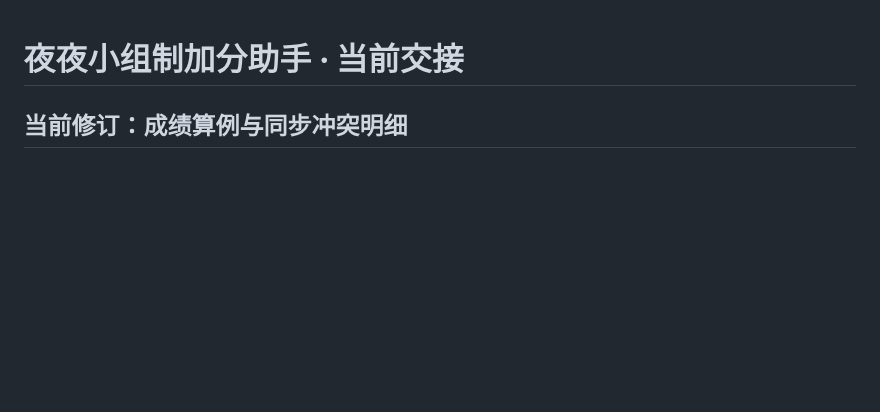
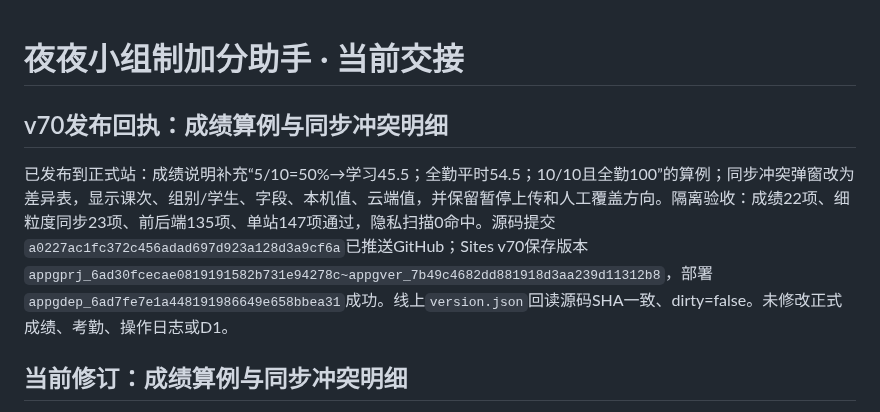
Before and after one commit to zcq19991029/jiafenxitong, a Markdown page: 项目交接.md, the part around the change. Rendered like a GitHub page; blank space fills up the shorter version.

Commit message:
Document v70 release verification

```diff
--- a/项目交接.md
+++ b/项目交接.md
@@ -1,4 +1,8 @@
 # 夜夜小组制加分助手 · 当前交接
+
+## v70发布回执：成绩算例与同步冲突明细
+
+已发布到正式站：成绩说明补充“5/10=50%→学习45.5；全勤平时54.5；10/10且全勤100”的算例；同步冲突弹窗改为差异表，显示课次、组别/学生、字段、本机值、云端值，并保留暂停上传和人工覆盖方向。隔离验收：成绩22项、细粒度同步23项、前后端135项、单站147项通过，隐私扫描0命中。源码提交`a0227ac1fc372c456adad697d923a128d3a9cf6a`已推送GitHub；Sites v70保存版本`appgprj_6ad30fcecae0819191582b731e94278c~appgver_7b49c4682dd881918d3aa239d11312b8`，部署`appgdep_6ad7fe7e1a448191986649e658bbea31`成功。线上`version.json`回读源码SHA一致、dirty=false。未修改正式成绩、考勤、操作日志或D1。
 
 ## 当前修订：成绩算例与同步冲突明细
 
```
